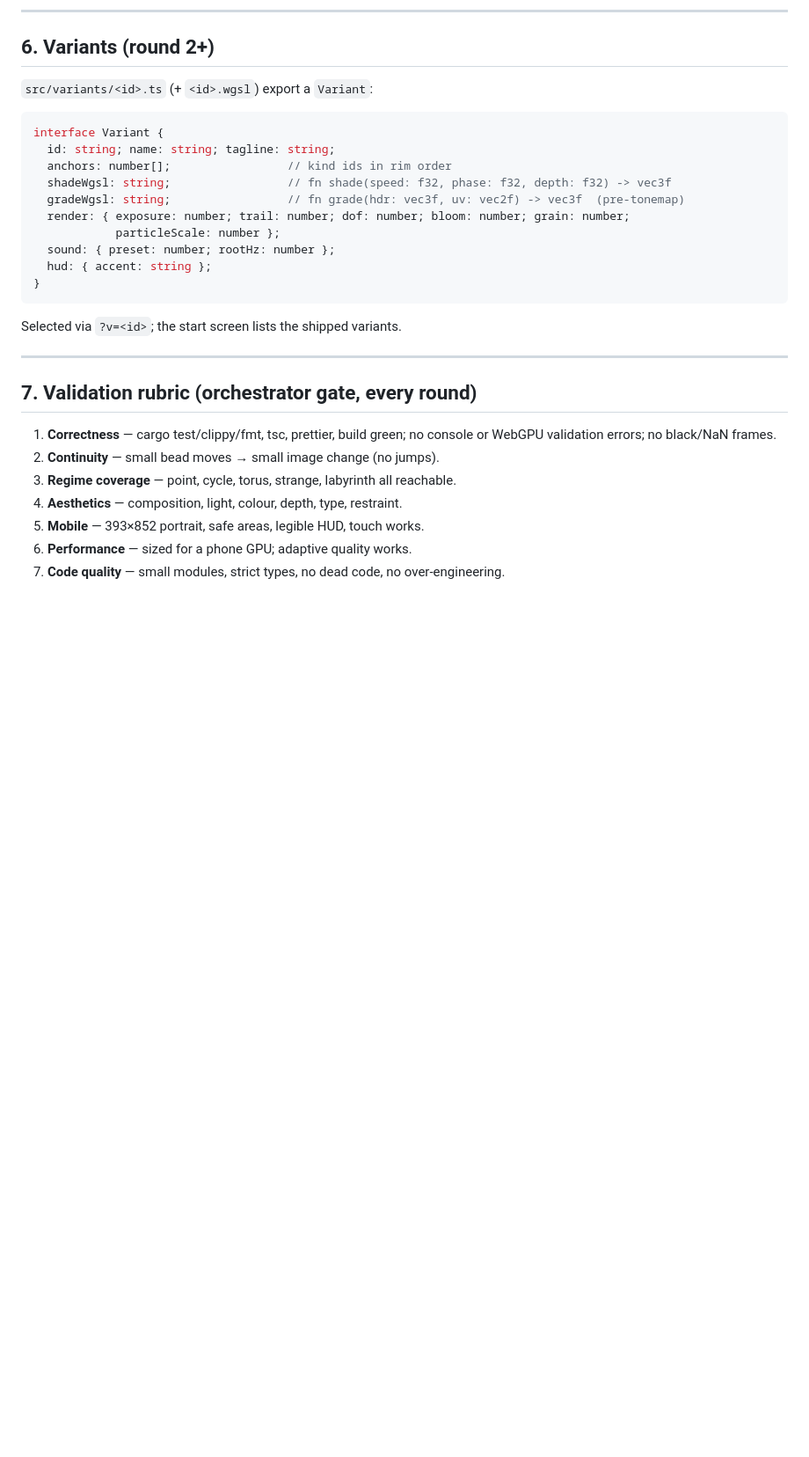
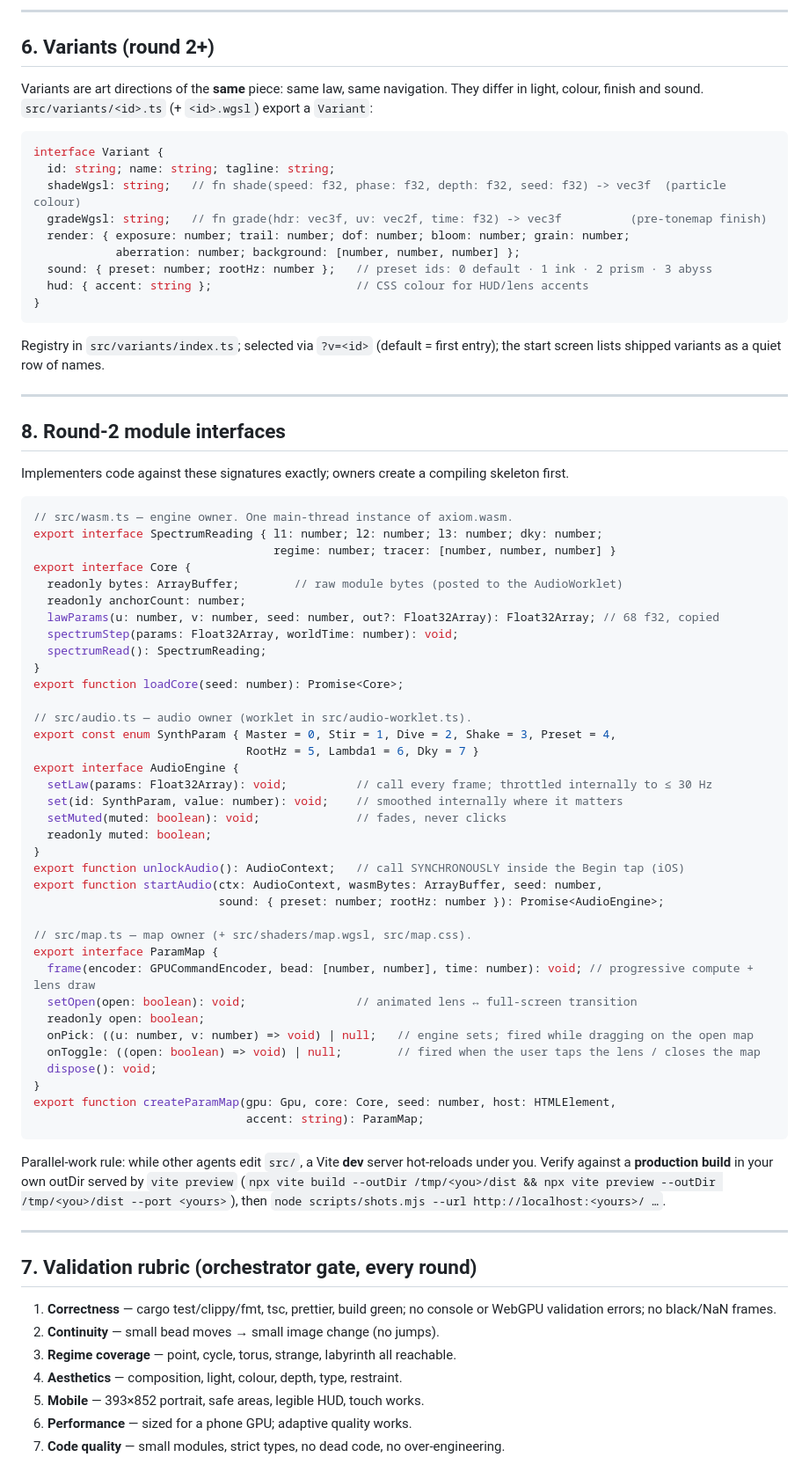
Before and after one commit to yifei-fu/demo, a Markdown page: docs/DESIGN.md, the part around one of its changes. Shown at 88% size. Drawn GitHub-style; blank space fills up the shorter version.

Commit message:
Design: round 2 interfaces, variant contract, as-built law notes
Co-Authored-By: Claude Opus 5.5 <noreply@anthropic.com>
Claude-Session: https://claude.ai/code/session_01RSL5iKxshsx8gJMVuC2D46

````diff
--- a/docs/DESIGN.md
+++ b/docs/DESIGN.md
@@ -258,20 +263,69 @@ Sensor simulation uses real DOM events: `deviceorientation` (alpha/beta/gamma) a
 ---
 
 ## 6. Variants (round 2+)
-`src/variants/<id>.ts` (+ `<id>.wgsl`) export a `Variant`:
+Variants are art directions of the **same** piece: same law, same navigation. They differ in
+light, colour, finish and sound. `src/variants/<id>.ts` (+ `<id>.wgsl`) export a `Variant`:
 ```ts
 interface Variant {
   id: string; name: string; tagline: string;
-  anchors: number[];                 // kind ids in rim order
-  shadeWgsl: string;                 // fn shade(speed: f32, phase: f32, depth: f32) -> vec3f
-  gradeWgsl: string;                 // fn grade(hdr: vec3f, uv: vec2f) -> vec3f  (pre-tonemap)
+  shadeWgsl: string;   // fn shade(speed: f32, phase: f32, depth: f32, seed: f32) -> vec3f  (particle colour)
+  gradeWgsl: string;   // fn grade(hdr: vec3f, uv: vec2f, time: f32) -> vec3f          (pre-tonemap finish)
   render: { exposure: number; trail: number; dof: number; bloom: number; grain: number;
-            particleScale: number };
-  sound: { preset: number; rootHz: number };
-  hud: { accent: string };
+            aberration: number; background: [number, number, number] };
+  sound: { preset: number; rootHz: number };   // preset ids: 0 default · 1 ink · 2 prism · 3 abyss
+  hud: { accent: string };                     // CSS colour for HUD/lens accents
 }
 ```
-Selected via `?v=<id>`; the start screen lists the shipped variants.
+Registry in `src/variants/index.ts`; selected via `?v=<id>` (default = first entry); the start
+screen lists shipped variants as a quiet row of names.
+
+---
+
+## 8. Round-2 module interfaces
+Implementers code against these signatures exactly; owners create a compiling skeleton first.
+
+```ts
+// src/wasm.ts — engine owner. One main-thread instance of axiom.wasm.
+export interface SpectrumReading { l1: number; l2: number; l3: number; dky: number;
+                                   regime: number; tracer: [number, number, number] }
+export interface Core {
+  readonly bytes: ArrayBuffer;        // raw module bytes (posted to the AudioWorklet)
+  readonly anchorCount: number;
+  lawParams(u: number, v: number, seed: number, out?: Float32Array): Float32Array; // 68 f32, copied
+  spectrumStep(params: Float32Array, worldTime: number): void;
+  spectrumRead(): SpectrumReading;
+}
+export function loadCore(seed: number): Promise<Core>;
+
+// src/audio.ts — audio owner (worklet in src/audio-worklet.ts).
+export const enum SynthParam { Master = 0, Stir = 1, Dive = 2, Shake = 3, Preset = 4,
+                               RootHz = 5, Lambda1 = 6, Dky = 7 }
+export interface AudioEngine {
+  setLaw(params: Float32Array): void;          // call every frame; throttled internally to ≤ 30 Hz
+  set(id: SynthParam, value: number): void;    // smoothed internally where it matters
+  setMuted(muted: boolean): void;              // fades, never clicks
+  readonly muted: boolean;
+}
+export function unlockAudio(): AudioContext;   // call SYNCHRONOUSLY inside the Begin tap (iOS)
+export function startAudio(ctx: AudioContext, wasmBytes: ArrayBuffer, seed: number,
+                           sound: { preset: number; rootHz: number }): Promise<AudioEngine>;
+
+// src/map.ts — map owner (+ src/shaders/map.wgsl, src/map.css).
+export interface ParamMap {
+  frame(encoder: GPUCommandEncoder, bead: [number, number], time: number): void; // progressive compute + lens draw
+  setOpen(open: boolean): void;                // animated lens ↔ full-screen transition
+  readonly open: boolean;
+  onPick: ((u: number, v: number) => void) | null;   // engine sets; fired while dragging on the open map
+  onToggle: ((open: boolean) => void) | null;        // fired when the user taps the lens / closes the map
+  dispose(): void;
+}
+export function createParamMap(gpu: Gpu, core: Core, seed: number, host: HTMLElement,
+                               accent: string): ParamMap;
+```
+Parallel-work rule: while other agents edit `src/`, a Vite **dev** server hot-reloads under you.
+Verify against a **production build** in your own outDir served by `vite preview`
+(`npx vite build --outDir /tmp/<you>/dist && npx vite preview --outDir /tmp/<you>/dist --port <yours>`),
+then `node scripts/shots.mjs --url http://localhost:<yours>/ …`.
 
 ---
 
````
Also changed, not shown: other parts of docs/DESIGN.md (+5 -0 lines).
